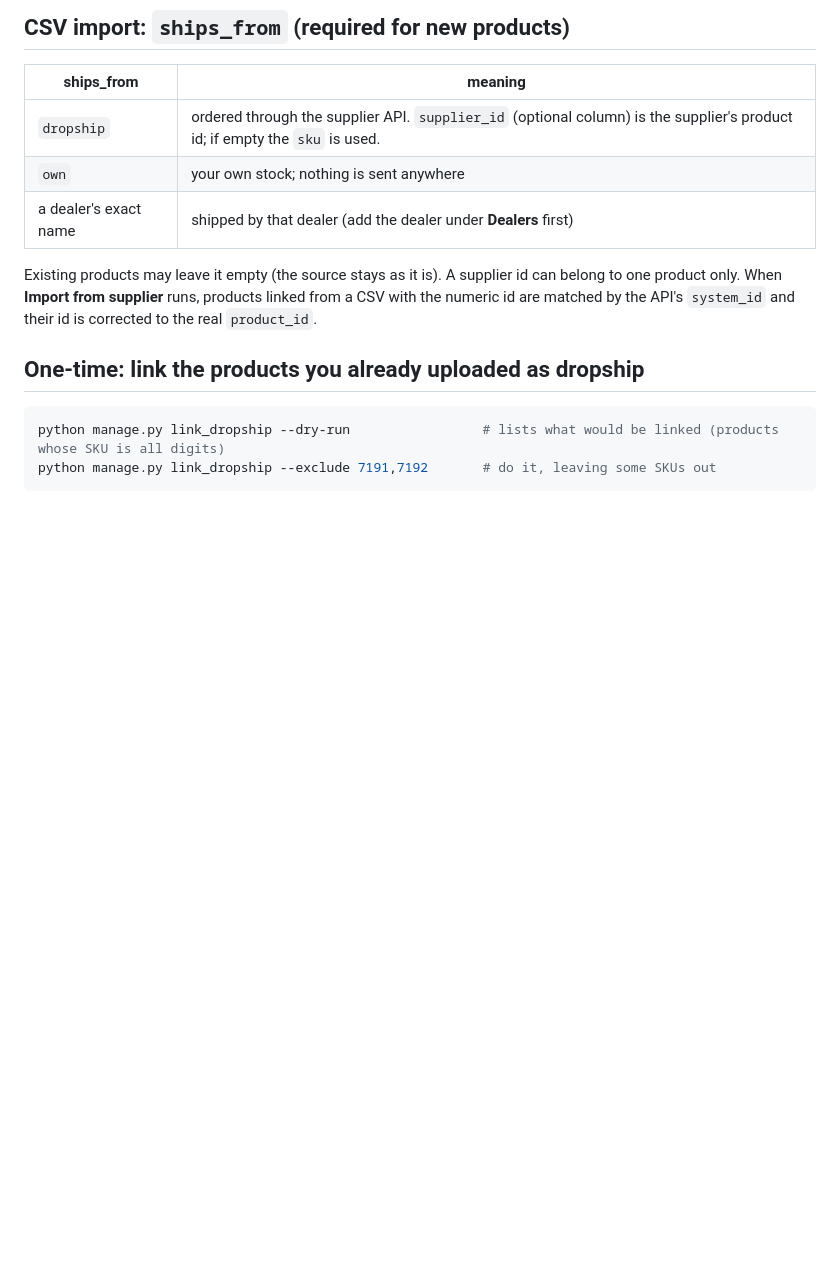
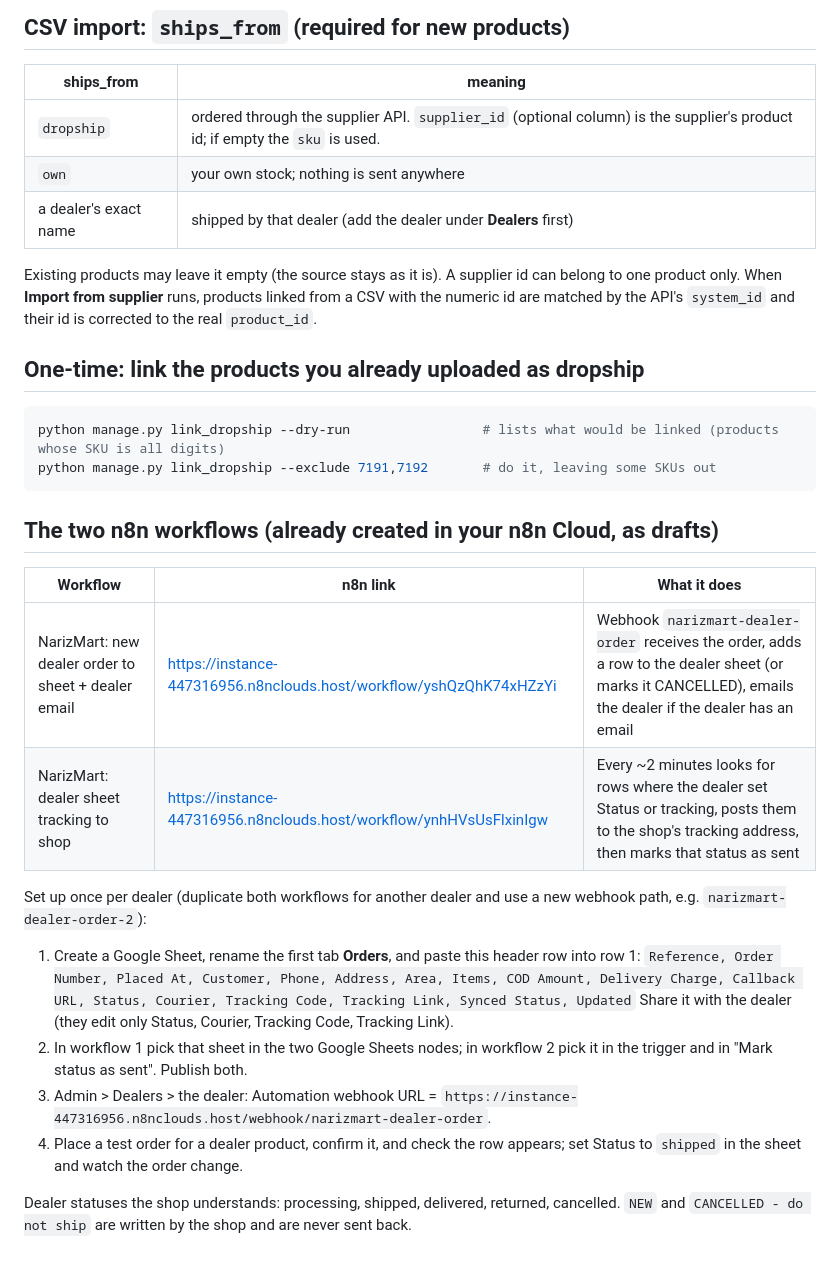
Before and after one commit to hasanoffice1982/Nazira-Mart, a Markdown page: DEALERS.md, the part around the change. GitHub-like rendering; blank space fills up the shorter version.

Commit message:
DEALERS.md: the two n8n workflows and the one-time sheet setup

````diff
--- a/DEALERS.md
+++ b/DEALERS.md
@@ -54,3 +54,19 @@ When **Import from supplier** runs, products linked from a CSV with the numeric
 python manage.py link_dropship --dry-run                 # lists what would be linked (products whose SKU is all digits)
 python manage.py link_dropship --exclude 7191,7192       # do it, leaving some SKUs out
 ```
+
+## The two n8n workflows (already created in your n8n Cloud, as drafts)
+| Workflow | n8n link | What it does |
+|---|---|---|
+| NarizMart: new dealer order to sheet + dealer email | https://instance-447316956.n8nclouds.host/workflow/yshQzQhK74xHZzYi | Webhook `narizmart-dealer-order` receives the order, adds a row to the dealer sheet (or marks it CANCELLED), emails the dealer if the dealer has an email |
+| NarizMart: dealer sheet tracking to shop | https://instance-447316956.n8nclouds.host/workflow/ynhHVsUsFlxinIgw | Every ~2 minutes looks for rows where the dealer set Status or tracking, posts them to the shop's tracking address, then marks that status as sent |
+
+Set up once per dealer (duplicate both workflows for another dealer and use a new webhook path, e.g. `narizmart-dealer-order-2`):
+1. Create a Google Sheet, rename the first tab **Orders**, and paste this header row into row 1:
+   `Reference, Order Number, Placed At, Customer, Phone, Address, Area, Items, COD Amount, Delivery Charge, Callback URL, Status, Courier, Tracking Code, Tracking Link, Synced Status, Updated`
+   Share it with the dealer (they edit only Status, Courier, Tracking Code, Tracking Link).
+2. In workflow 1 pick that sheet in the two Google Sheets nodes; in workflow 2 pick it in the trigger and in "Mark status as sent". Publish both.
+3. Admin > Dealers > the dealer: Automation webhook URL = `https://instance-447316956.n8nclouds.host/webhook/narizmart-dealer-order`.
+4. Place a test order for a dealer product, confirm it, and check the row appears; set Status to `shipped` in the sheet and watch the order change.
+
+Dealer statuses the shop understands: processing, shipped, delivered, returned, cancelled. `NEW` and `CANCELLED - do not ship` are written by the shop and are never sent back.
````
